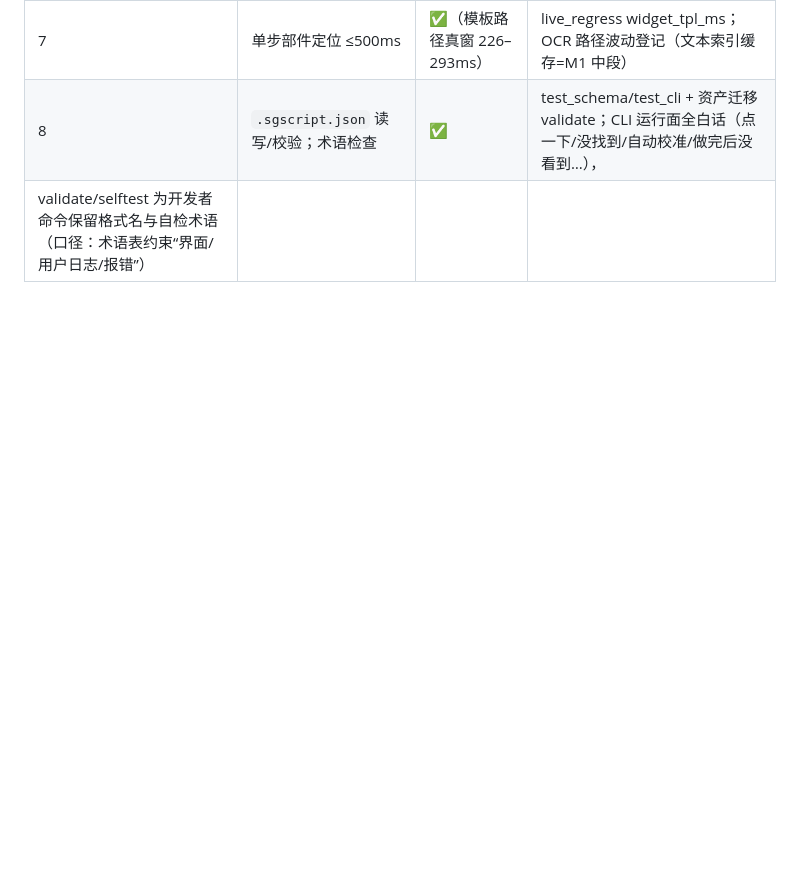
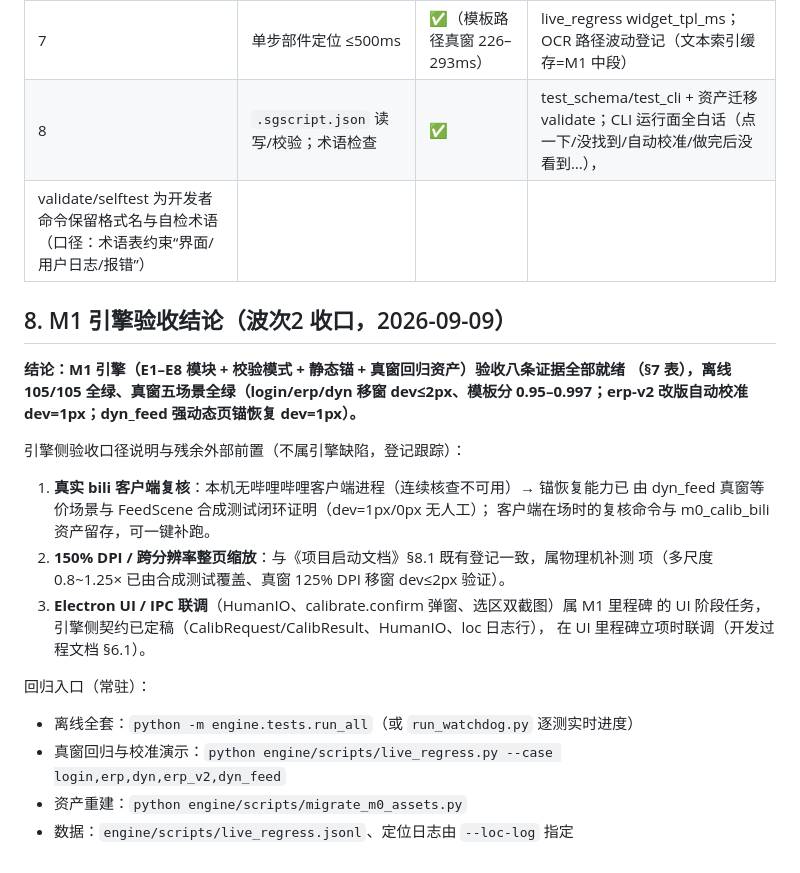
Before and after one commit to jlj20240609/ScriptGenerator, a Markdown page: docs/M1_进展记录.md, the part around the change. Rendered like a GitHub page; blank space fills up the shorter version.

Commit message:
M1进展记录: §8 M1引擎验收结论定稿(八条证据就绪+残余外部前置登记: 真bili复核/150%DPI物理机/Electron UI联调) + 回归入口清单

```diff
--- a/docs/M1_进展记录.md
+++ b/docs/M1_进展记录.md
@@ -193,3 +193,25 @@ matcher 8 + locator 8 + executor 37）。
 | 7 | 单步部件定位 ≤500ms | ✅（模板路径真窗 226–293ms）| live_regress widget_tpl_ms；OCR 路径波动登记（文本索引缓存=M1 中段） |
 | 8 | `.sgscript.json` 读写/校验；术语检查 | ✅ | test_schema/test_cli + 资产迁移 validate；CLI 运行面全白话（点一下/没找到/自动校准/做完后没看到…），
   validate/selftest 为开发者命令保留格式名与自检术语（口径：术语表约束“界面/用户日志/报错”）|
+
+## 8. M1 引擎验收结论（波次2 收口，2026-09-09）
+
+**结论：M1 引擎（E1–E8 模块 + 校验模式 + 静态锚 + 真窗回归资产）验收八条证据全部就绪
+（§7 表），离线 105/105 全绿、真窗五场景全绿（login/erp/dyn 移窗 dev≤2px、模板分
+0.95–0.997；erp-v2 改版自动校准 dev=1px；dyn_feed 强动态页锚恢复 dev=1px）。**
+
+引擎侧验收口径说明与残余外部前置（不属引擎缺陷，登记跟踪）：
+1. **真实 bili 客户端复核**：本机无哔哩哔哩客户端进程（连续核查不可用）→ 锚恢复能力已
+   由 dyn_feed 真窗等价场景与 FeedScene 合成测试闭环证明（dev=1px/0px 无人工）；
+   客户端在场时的复核命令与 m0_calib_bili 资产留存，可一键补跑。
+2. **150% DPI / 跨分辨率整页缩放**：与《项目启动文档》§8.1 既有登记一致，属物理机补测
+   项（多尺度 0.8~1.25× 已由合成测试覆盖、真窗 125% DPI 移窗 dev≤2px 验证）。
+3. **Electron UI / IPC 联调**（HumanIO、calibrate.confirm 弹窗、选区双截图）属 M1 里程碑
+   的 UI 阶段任务，引擎侧契约已定稿（CalibRequest/CalibResult、HumanIO、loc 日志行），
+   在 UI 里程碑立项时联调（开发过程文档 §6.1）。
+
+回归入口（常驻）：
+- 离线全套：`python -m engine.tests.run_all`（或 `run_watchdog.py` 逐测实时进度）
+- 真窗回归与校准演示：`python engine/scripts/live_regress.py --case login,erp,dyn,erp_v2,dyn_feed`
+- 资产重建：`python engine/scripts/migrate_m0_assets.py`
+- 数据：`engine/scripts/live_regress.jsonl`、定位日志由 `--loc-log` 指定
```
